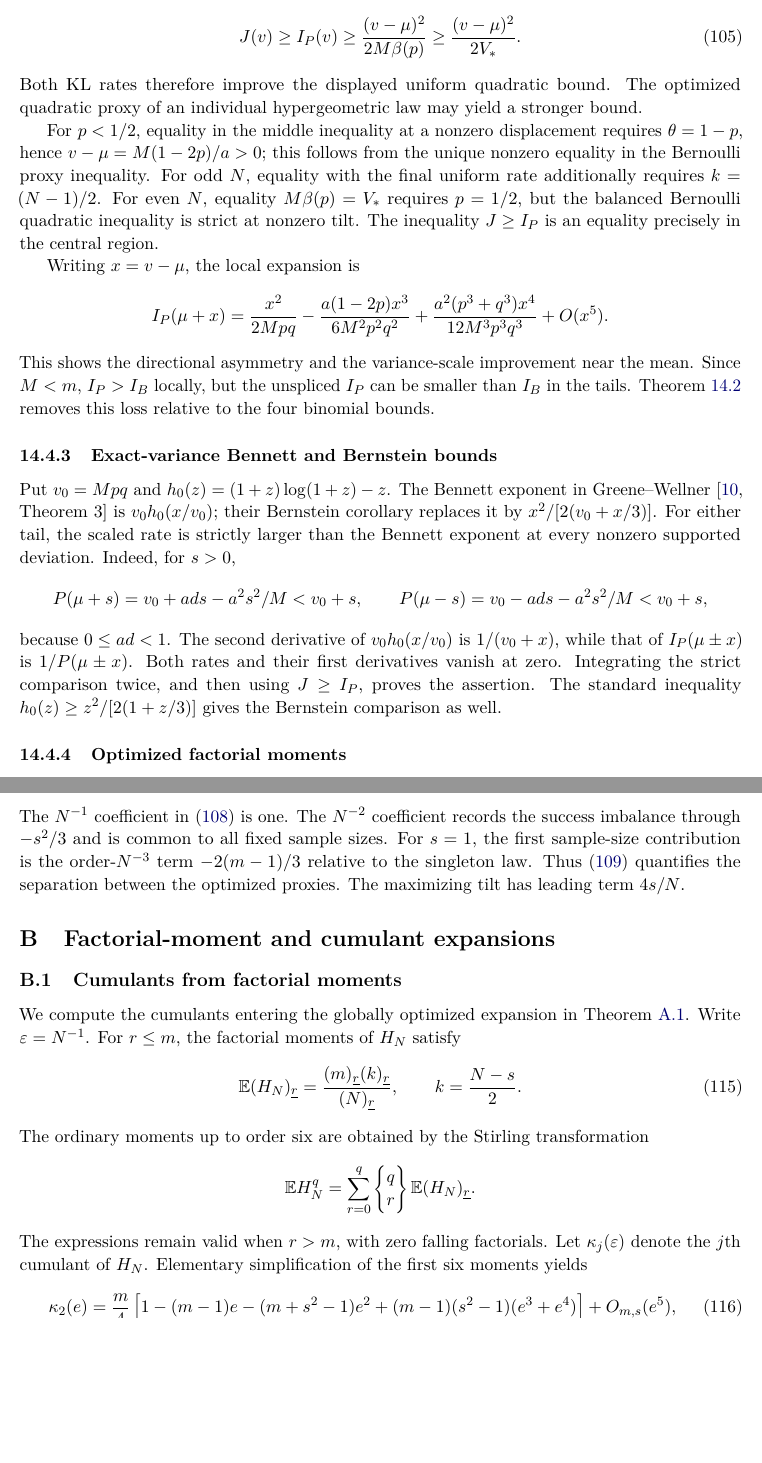
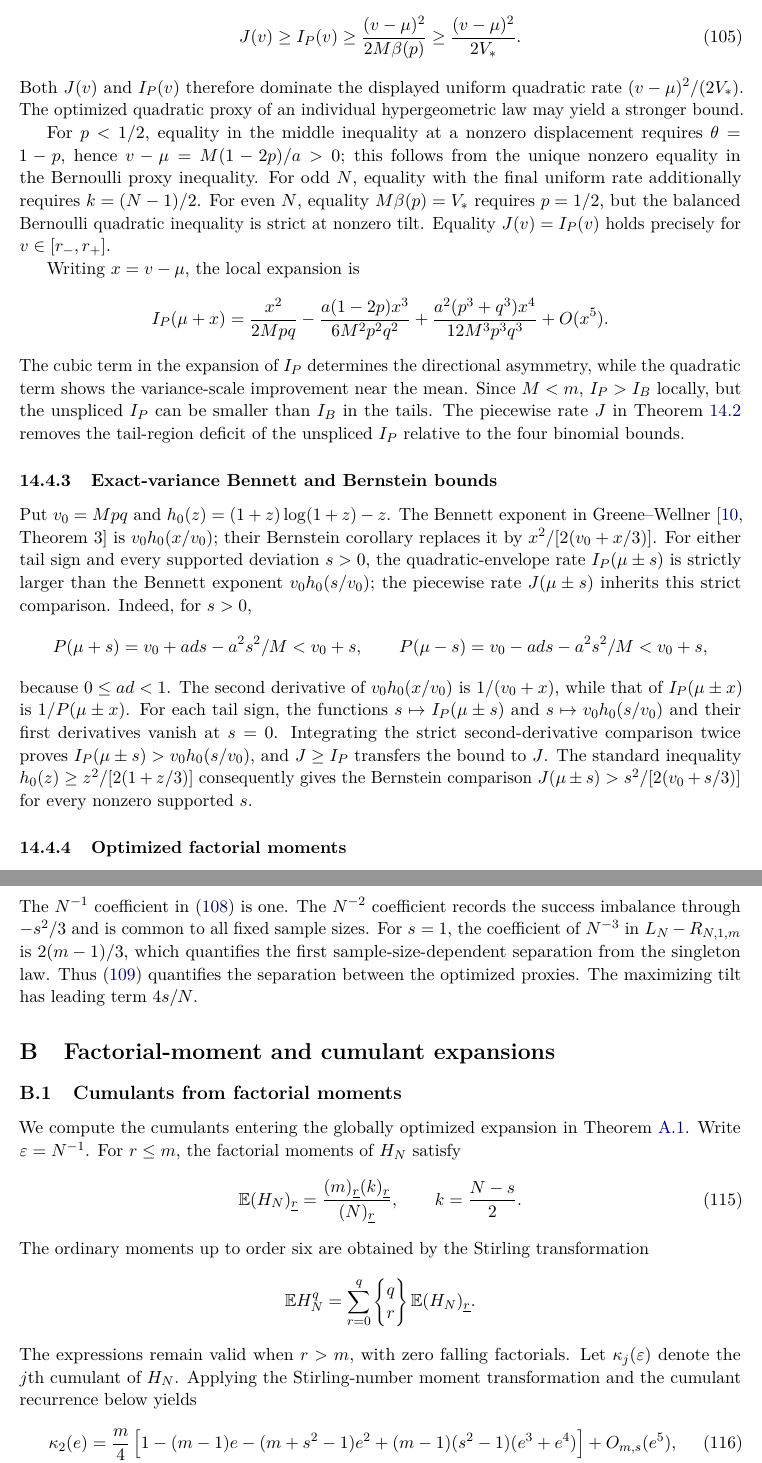
Before and after one commit to wzn1118/exact-hoeffding-constants, a LaTeX paper (submission/current/manuscript.tex): two parts of pages 29 and 33 of 36, joined at a grey line, cut so that both start at the same text, the shorter picture padded with empty space. Compiled offline with pdfLaTeX.

Commit message:
Clarify Bernstein rate objects and asymptotic expansion references throughout manuscript

```diff
--- a/submission/current/manuscript.tex
+++ b/submission/current/manuscript.tex
@@ -1518,7 +1518,7 @@ Laplace envelope is bounded above by $M\beta(p)t^2/2$, and conjugation gives
  J(v)\ge I_P(v)\ge \frac{(v-\mu)^2}{2M\beta(p)}
  \ge\frac{(v-\mu)^2}{2V_*}.
 \end{equation}
-Both KL rates therefore improve the displayed uniform quadratic bound. The optimized quadratic proxy of an individual hypergeometric law may yield a stronger bound.
+Both $J(v)$ and $I_P(v)$ therefore dominate the displayed uniform quadratic rate $(v-\mu)^2/(2V_*)$. The optimized quadratic proxy of an individual hypergeometric law may yield a stronger bound.
 
 For $p<1/2$, equality in the middle inequality at a nonzero displacement
 requires $\theta=1-p$, hence $v-\mu=M(1-2p)/a>0$; this follows from the
@@ -1526,7 +1526,7 @@ unique nonzero equality in the Bernoulli proxy inequality.
 For odd $N$, equality with the final uniform rate additionally requires
 $k=(N-1)/2$. For even $N$, equality $M\beta(p)=V_*$ requires $p=1/2$,
 but the balanced Bernoulli quadratic inequality is strict at nonzero tilt.
-The inequality $J\ge I_P$ is an equality precisely in the central region.
+Equality $J(v)=I_P(v)$ holds precisely for $v\in[r_-,r_+]$.
 
 Writing $x=v-\mu$, the local expansion is
 \[
@@ -1534,17 +1534,17 @@ Writing $x=v-\mu$, the local expansion is
  -\frac{a(1-2p)x^3}{6M^2p^2q^2}
  +\frac{a^2(p^3+q^3)x^4}{12M^3p^3q^3}+O(x^5).
 \]
-This shows the directional asymmetry and the variance-scale improvement
+The cubic term in the expansion of $I_P$ determines the directional asymmetry, while the quadratic term shows the variance-scale improvement
 near the mean. Since $M<m$, $I_P>I_B$ locally, but the unspliced $I_P$
-can be smaller than $I_B$ in the tails. Theorem~\ref{A:piecewise} removes
-this loss relative to the four binomial bounds.
+can be smaller than $I_B$ in the tails. The piecewise rate $J$ in Theorem~\ref{A:piecewise} removes
+the tail-region deficit of the unspliced $I_P$ relative to the four binomial bounds.
 
 \subsubsection{Exact-variance Bennett and Bernstein bounds}
 Put $v_0=Mpq$ and $h_0(z)=(1+z)\log(1+z)-z$.
 The Bennett exponent in Greene--Wellner~\cite[Theorem 3]{GreeneWellner} is
 $v_0h_0(x/v_0)$; their Bernstein corollary replaces it by
-$x^2/[2(v_0+x/3)]$. For either tail, the scaled rate is strictly larger
-than the Bennett exponent at every nonzero supported deviation.
+$x^2/[2(v_0+x/3)]$. For either tail sign and every supported deviation $s>0$, the quadratic-envelope rate $I_P(\mu\pm s)$ is strictly larger
+than the Bennett exponent $v_0h_0(s/v_0)$; the piecewise rate $J(\mu\pm s)$ inherits this strict comparison.
 Indeed, for $s>0$,
 \[
  P(\mu+s)=v_0+ad s-a^2s^2/M<v_0+s,\qquad
@@ -1552,10 +1552,10 @@ Indeed, for $s>0$,
 \]
 because $0\le ad<1$. The second derivative of $v_0h_0(x/v_0)$ is
 $1/(v_0+x)$, while that of $I_P(\mu\pm x)$ is $1/P(\mu\pm x)$.
-Both rates and their first derivatives vanish at zero. Integrating the
-strict comparison twice, and then using $J\ge I_P$, proves the assertion.
-The standard inequality $h_0(z)\ge z^2/[2(1+z/3)]$ gives the Bernstein
-comparison as well.
+For each tail sign, the functions $s\mapsto I_P(\mu\pm s)$ and $s\mapsto v_0h_0(s/v_0)$ and their first derivatives vanish at $s=0$. Integrating the
+strict second-derivative comparison twice proves $I_P(\mu\pm s)>v_0h_0(s/v_0)$, and $J\ge I_P$ transfers the bound to $J$.
+The standard inequality $h_0(z)\ge z^2/[2(1+z/3)]$ consequently gives the Bernstein
+comparison $J(\mu\pm s)>s^2/[2(v_0+s/3)]$ for every nonzero supported $s$.
 \subsubsection{Optimized factorial moments}
 \begin{proposition}[A comparison with exact Chernoff]\label{A:factorial}
 Let $X$ be nonnegative and integer-valued with bounded support, and let
@@ -1729,7 +1729,7 @@ The exact singleton benchmark is
 Subtracting \eqref{eq:Rexp} from this expression proves Corollary \ref{cor:fixedm_gap}.
 
 \subsection{Finite-size interpretation}
-The $N^{-1}$ coefficient in \eqref{eq:Rexp} is one. The $N^{-2}$ coefficient records the success imbalance through $-s^2/3$ and is common to all fixed sample sizes. For $s=1$, the first sample-size contribution is the order-$N^{-3}$ term $-2(m-1)/3$ relative to the singleton law. Thus \eqref{eq:fixedgap} quantifies the separation between the optimized proxies. The maximizing tilt has leading term $4s/N$.
+The $N^{-1}$ coefficient in \eqref{eq:Rexp} is one. The $N^{-2}$ coefficient records the success imbalance through $-s^2/3$ and is common to all fixed sample sizes. For $s=1$, the coefficient of $N^{-3}$ in $L_N-R_{N,1,m}$ is $2(m-1)/3$, which quantifies the first sample-size-dependent separation from the singleton law. Thus \eqref{eq:fixedgap} quantifies the separation between the optimized proxies. The maximizing tilt has leading term $4s/N$.
 
 % end new_results.tex
 
@@ -1748,7 +1748,7 @@ The ordinary moments up to order six are obtained by the Stirling transformation
  \E H_N^q=\sum_{r=0}^q\left\{\begin{matrix}q\\r\end{matrix}\right\}
  \E(H_N)_{\underline r}.
 \]
-The expressions remain valid when $r>m$, with zero falling factorials. Let $\kappa_j(\varepsilon)$ denote the $j$th cumulant of $H_N$. Elementary simplification of the first six moments yields
+The expressions remain valid when $r>m$, with zero falling factorials. Let $\kappa_j(\varepsilon)$ denote the $j$th cumulant of $H_N$. Applying the Stirling-number moment transformation and the cumulant recurrence below yields
 \begin{align}
  \kappa_2(e)&=\frac m4\left[1-(m-1)e-(m+s^2-1)e^2
  +(m-1)(s^2-1)(e^3+e^4)\right]+O_{m,s}(e^5),\label{eq:kappa2exp}\\
```
Also changed, not shown: submission/current/manuscript.tex (28 more changed lines).
